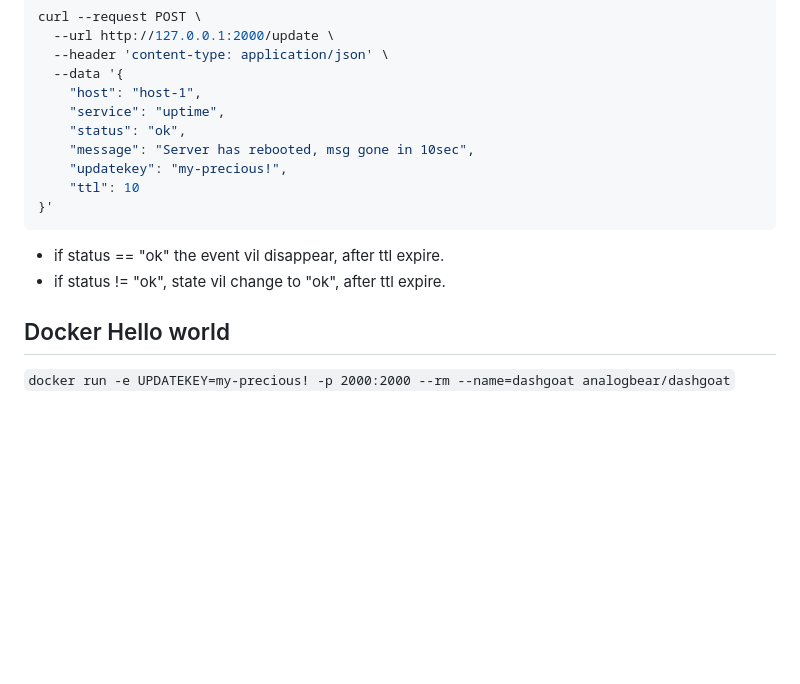
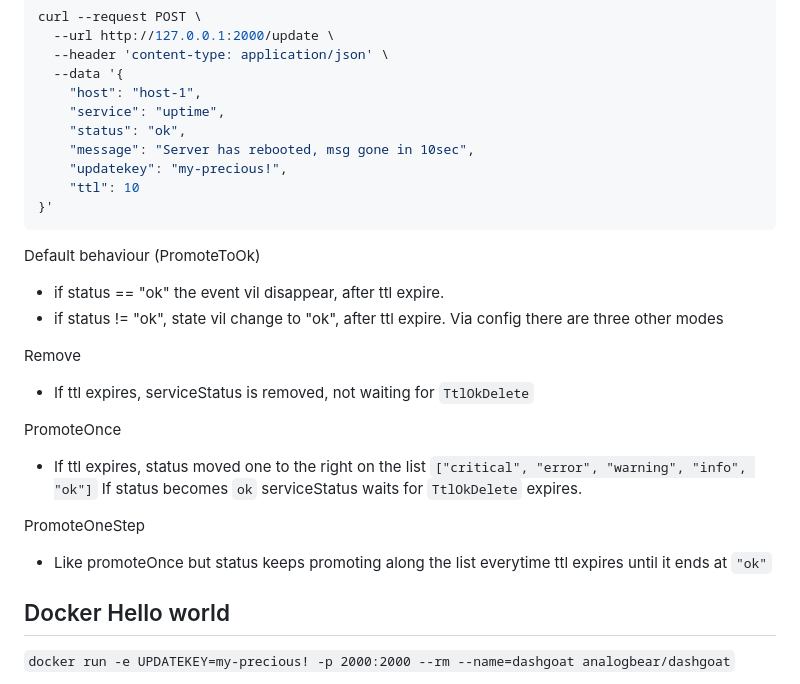
Before and after one commit to iobear/dashgoat, a Markdown page: README.md, the part around the change. GitHub-like rendering; blank space fills up the shorter version.

Commit message:
Update README.md with ttl behaviour

````diff
--- a/README.md
+++ b/README.md
@@ -88,8 +88,19 @@ curl --request POST \
 	"ttl": 10
 }'
 ```
+Default behaviour (PromoteToOk)
  * if status == "ok" the event vil disappear, after ttl expire.
  * if status != "ok", state vil change to "ok", after ttl expire.
+Via config there are three other modes
+
+Remove
+ * If ttl expires, serviceStatus is removed, not waiting for ```TtlOkDelete```
+
+PromoteOnce
+ * If ttl expires, status moved one to the right on the list ```["critical", "error", "warning", "info", "ok"]``` If status becomes ```ok``` serviceStatus waits for  ```TtlOkDelete``` expires.
+
+PromoteOneStep
+ * Like promoteOnce but status keeps promoting along the list everytime ttl expires until it ends at ```"ok"```
 
 ## Docker Hello world
 
````
